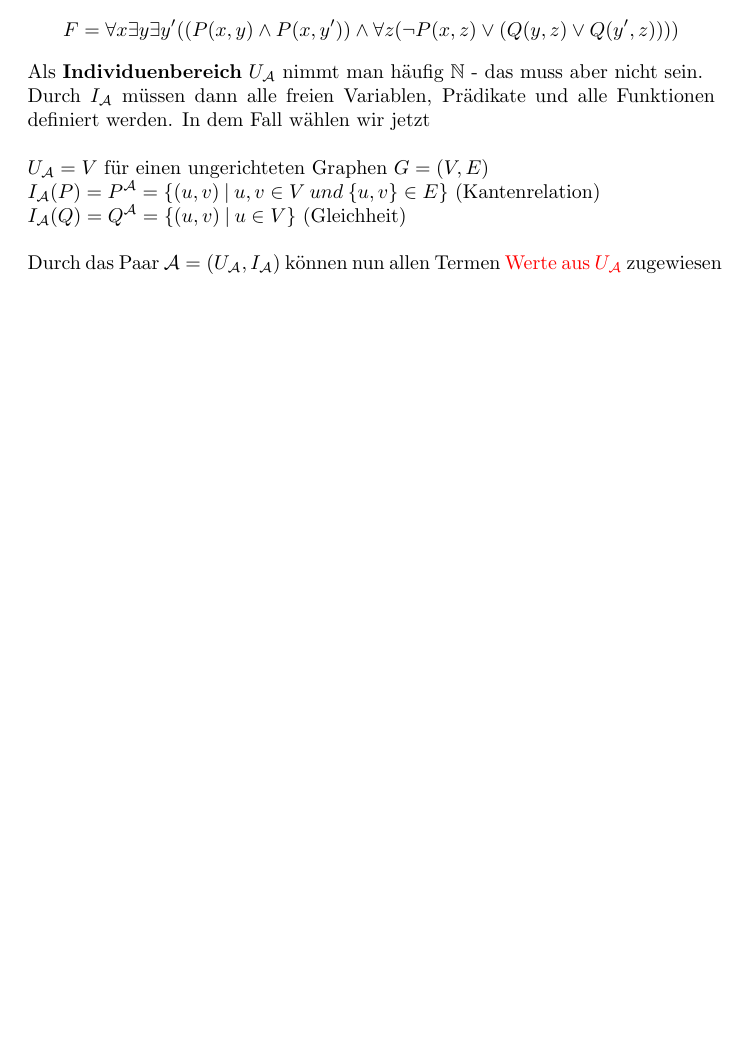
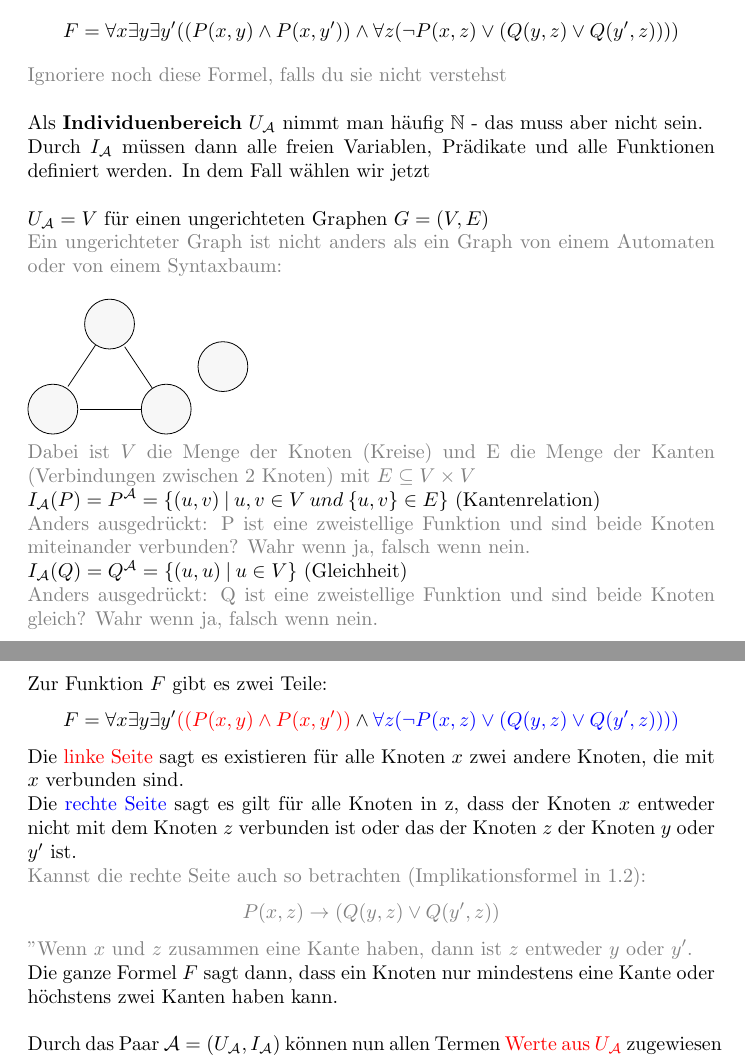
Before and after one commit to SackBart/SE2.Semester, a LaTeX document (Theomatik-II/Lernblatt.tex): part of page 12 of 14 before the commit and two parts of pages 12 and 13 of 15 after it, the two joined at a grey line, cut so that both start at the same text, the shorter picture padded with empty space. Compiled offline with pdfLaTeX.

Commit message:
Formel F in 3.4 gründlich erklärt
Zum Glück habe ich ein sehr geilen Tutor

```diff
--- a/Theomatik-II/Lernblatt.tex
+++ b/Theomatik-II/Lernblatt.tex
@@ -475,13 +475,43 @@
 	\subsection{Beispiel für Strukturen/Werte von Termen}
 	Man geht von einer gegebenen Formel aus, wie z.B:
 	\[F = \forall x \exists y \exists y' ((P(x,y)\wedge P(x,y'))\wedge \forall z (\neg P(x,z)\vee(Q(y,z)\vee Q(y',z))))\]
-	%\textcolor{gray}{Das ist nur ein Beispiel. Diese Formel wird nicht für's Erklären benutzt.}\\
+	\textcolor{gray}{Ignoriere noch diese Formel, falls du sie nicht verstehst} \\
+	\\
 	Als \textbf{Individuenbereich} $U_\mathcal{A}$ nimmt man häufig $\mathbb{N}$ - das muss aber nicht sein. \\
 	Durch $I_\mathcal{A}$ müssen dann alle freien Variablen, Prädikate und alle Funktionen definiert werden. In dem Fall wählen wir jetzt \\
 	\\
 	$U_\mathcal{A} = V$ für einen ungerichteten Graphen $G = (V,E)$ \\
+	\textcolor{gray}{Ein ungerichteter Graph ist nicht anders als ein Graph von einem Automaten oder von einem Syntaxbaum: } \\
+	\\
+	\begin{tikzpicture}[shorten >=1pt,node distance=2cm,on grid,auto]
+		\tikzstyle{every state}=[fill={rgb:black,1;white,30}]
+
+		\node[state] (q_0) at (2,0) { };
+		\node[state] (q_1) at (0,0){ };
+		\node[state] (q_2) at (1,1.5){ };
+		\node[state] (q_3) at (3,0.75){ };
+
+		\path[draw]
+		(q_0) edge node {} (q_2)
+		(q_2) edge node {} (q_1)
+		(q_0) edge node {} (q_1);
+	\end{tikzpicture}\\
+	 \textcolor{gray}{Dabei ist $V$ die Menge der Knoten (Kreise) und E die Menge der Kanten (Verbindungen zwischen 2 Knoten) mit $E \subseteq V \times V$}
+	\\
 	$I_\mathcal{A}(P) = P^\mathcal{A} = \{(u,v) \:|\: u,v \in V \: und \: \{u,v\}\in E\}$ (Kantenrelation)\\
-	$I_\mathcal{A}(Q) = Q^\mathcal{A} = \{(u,v) \:|\: u \in V\}$  (Gleichheit) \\
+	\textcolor{gray}{Anders ausgedrückt: P ist eine zweistellige Funktion und sind beide Knoten miteinander verbunden? Wahr wenn ja, falsch wenn nein.} \\
+	$I_\mathcal{A}(Q) = Q^\mathcal{A} = \{(u,u) \:|\: u \in V\}$  (Gleichheit) \\
+	\textcolor{gray}{Anders ausgedrückt: Q ist eine zweistellige Funktion und sind beide Knoten gleich? Wahr wenn ja, falsch wenn nein.} \\
+	\\
+	Zur Funktion $F$ gibt es zwei Teile:
+	\[F = \forall x \exists y \exists y' \textcolor{red}{((P(x,y)\wedge P(x,y'))}\wedge \textcolor{blue}{\forall z (\neg P(x,z)\vee(Q(y,z)\vee Q(y',z))))}\]
+	Die \textcolor{red}{linke Seite} sagt es existieren für alle Knoten $x$ zwei andere Knoten, die mit $x$ verbunden sind. \\
+	Die \textcolor{blue}{rechte Seite} sagt es gilt für alle Knoten in z, dass der Knoten $x$ entweder nicht mit dem Knoten $z$ verbunden ist oder das der Knoten $z$ der Knoten $y$ oder $y'$ ist. \\
+	\textcolor{gray}{Kannst die rechte Seite auch so betrachten (Implikationsformel in 1.2):
+	\[P(x,z) \rightarrow (Q(y,z)\vee Q(y',z))\]
+		 "Wenn $x$ und $z$ zusammen eine Kante haben, dann ist $z$ entweder $y$ oder $y'$.
+	} \\
+	Die ganze Formel $F$ sagt dann, dass ein Knoten nur mindestens eine Kante oder höchstens zwei Kanten haben kann. \\
 	\\
 	Durch das Paar $\mathcal{A} = (U_\mathcal{A}, I_\mathcal{A})$ können nun allen Termen \textcolor{red}{Werte aus $U_\mathcal{A}$} zugewiesen werden wie folgt:
 	\begin{itemize}
```
